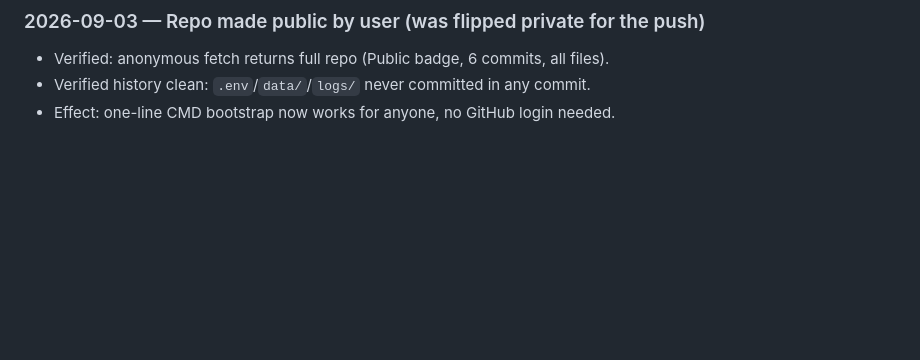
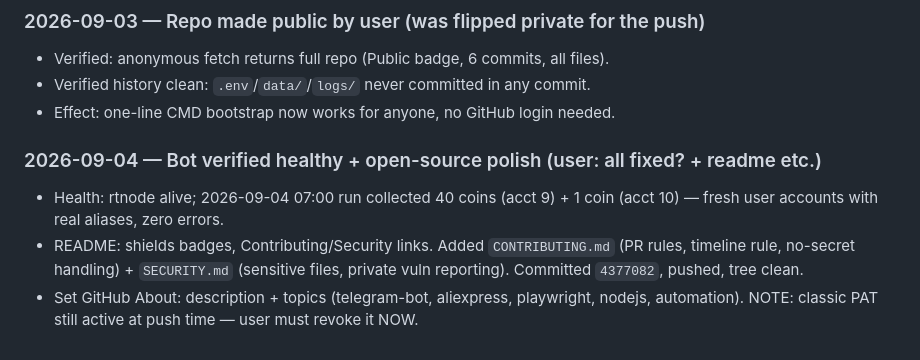
Before and after one commit to 1khvled/COIN-BOT-, a Markdown page: CHAT_CONTEXT.md, the part around the change. Rendered like a GitHub page; blank space fills up the shorter version.

Commit message:
Timeline: health verified + open-source polish

```diff
--- a/CHAT_CONTEXT.md
+++ b/CHAT_CONTEXT.md
@@ -200,3 +200,13 @@ $bytes = Get-Content "logs\bot.log" -Encoding Byte -Raw; ([System.Text.Encoding]
 - Verified: anonymous fetch returns full repo (Public badge, 6 commits, all files).
 - Verified history clean: `.env`/`data/`/`logs/` never committed in any commit.
 - Effect: one-line CMD bootstrap now works for anyone, no GitHub login needed.
+
+### 2026-09-04 — Bot verified healthy + open-source polish (user: all fixed? + readme etc.)
+- Health: rtnode alive; 2026-09-04 07:00 run collected 40 coins (acct 9) + 1 coin
+  (acct 10) — fresh user accounts with real aliases, zero errors.
+- README: shields badges, Contributing/Security links. Added `CONTRIBUTING.md`
+  (PR rules, timeline rule, no-secret handling) + `SECURITY.md` (sensitive files,
+  private vuln reporting). Committed `4377082`, pushed, tree clean.
+- Set GitHub About: description + topics (telegram-bot, aliexpress, playwright,
+  nodejs, automation). NOTE: classic PAT still active at push time — user must
+  revoke it NOW.
```
